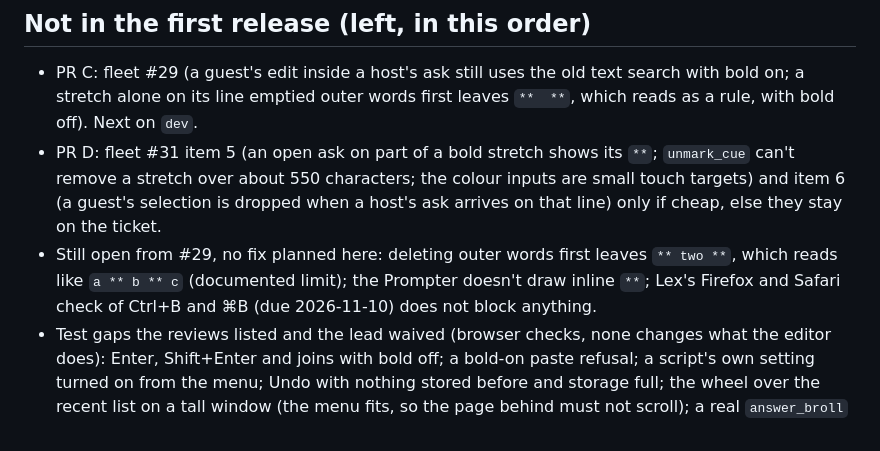
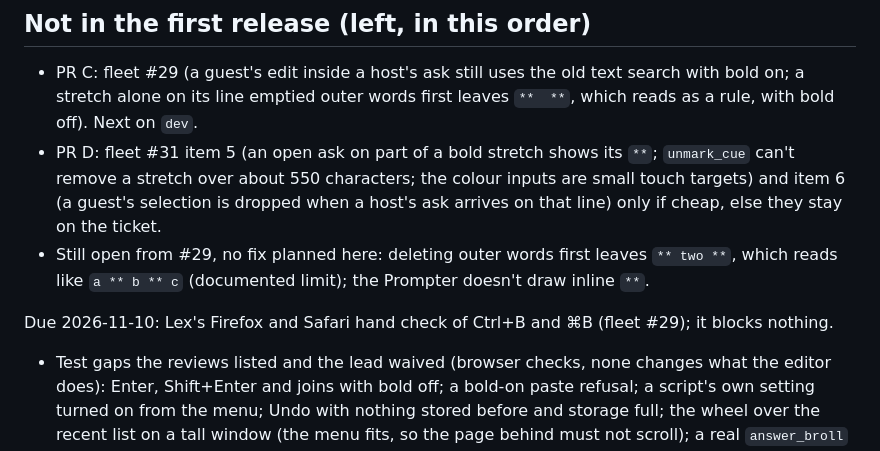
Before and after one commit to techiesreviews/script, a Markdown page: docs/build/step-r-bold-follow-ups.md, the part around the change. Rendered like a GitHub page.

Commit message:
Step R: the dated hand check is a Due line
Co-Authored-By: Claude Sonnet 5.5 <noreply@anthropic.com>

```diff
--- a/docs/build/step-r-bold-follow-ups.md
+++ b/docs/build/step-r-bold-follow-ups.md
@@ -21,7 +21,9 @@ Lex (2026-11-06): fix the follow-ups listed in fleet issues #29, #30 and #31, on
 
 - PR C: fleet #29 (a guest's edit inside a host's ask still uses the old text search with bold on; a stretch alone on its line emptied outer words first leaves `**  **`, which reads as a rule, with bold off). Next on `dev`.
 - PR D: fleet #31 item 5 (an open ask on part of a bold stretch shows its `**`; `unmark_cue` can't remove a stretch over about 550 characters; the colour inputs are small touch targets) and item 6 (a guest's selection is dropped when a host's ask arrives on that line) only if cheap, else they stay on the ticket.
-- Still open from #29, no fix planned here: deleting outer words first leaves `** two **`, which reads like `a ** b ** c` (documented limit); the Prompter doesn't draw inline `**`; Lex's Firefox and Safari check of Ctrl+B and ⌘B (due 2026-11-10) does not block anything.
+- Still open from #29, no fix planned here: deleting outer words first leaves `** two **`, which reads like `a ** b ** c` (documented limit); the Prompter doesn't draw inline `**`.
+
+Due 2026-11-10: Lex's Firefox and Safari hand check of Ctrl+B and ⌘B (fleet #29); it blocks nothing.
 - Test gaps the reviews listed and the lead waived (browser checks, none changes what the editor does): Enter, Shift+Enter and joins with bold off; a bold-on paste refusal; a script's own setting turned on from the menu; Undo with nothing stored before and storage full; the wheel over the recent list on a tall window (the menu fits, so the page behind must not scroll); a real `answer_broll` across a bold edge with Keep; bold in a non-spoken section for the new quote search; `matchOver(overFor(...))` for quotes that start or end inside a bold stretch.
 - Small things the reviews noted: a refused menu click or Undo gives no sign of why nothing happened; after a rename with storage full the agent is told `forScript: false` while the script's own settings are in force (held in memory); `.scripts` lost `overscroll-behavior: contain` and `.menu--scripts` has it, so the wheel moves on to the menu at the end of the list.
 
```
